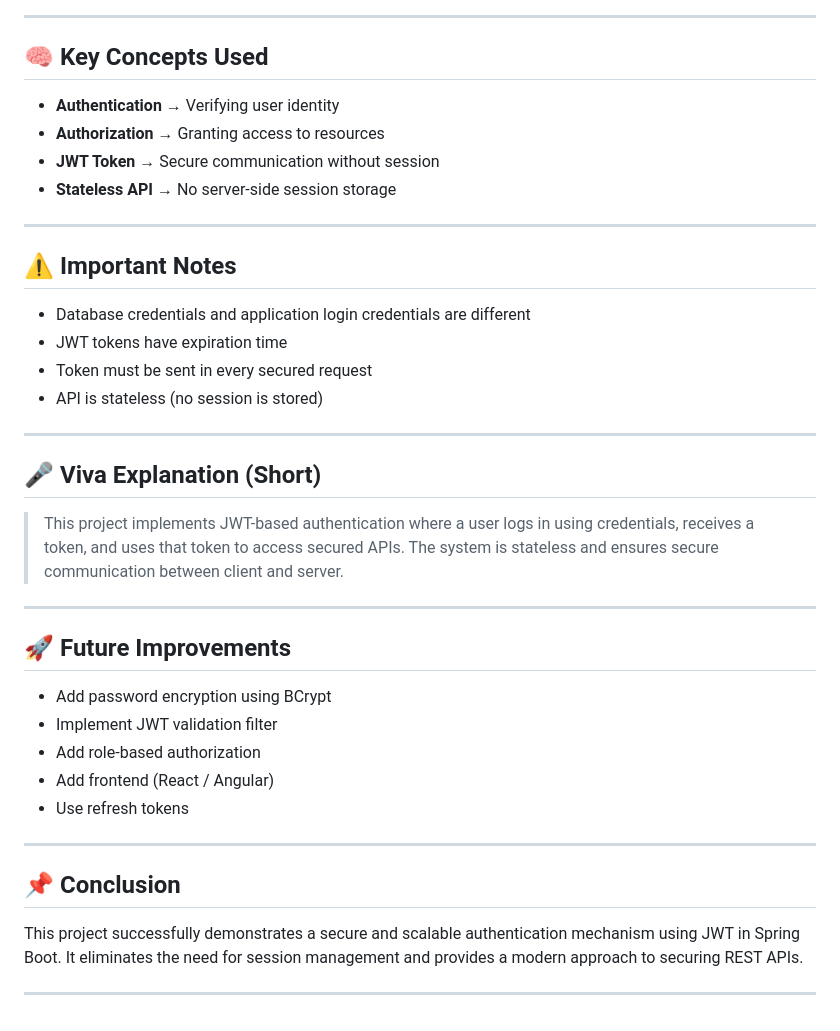
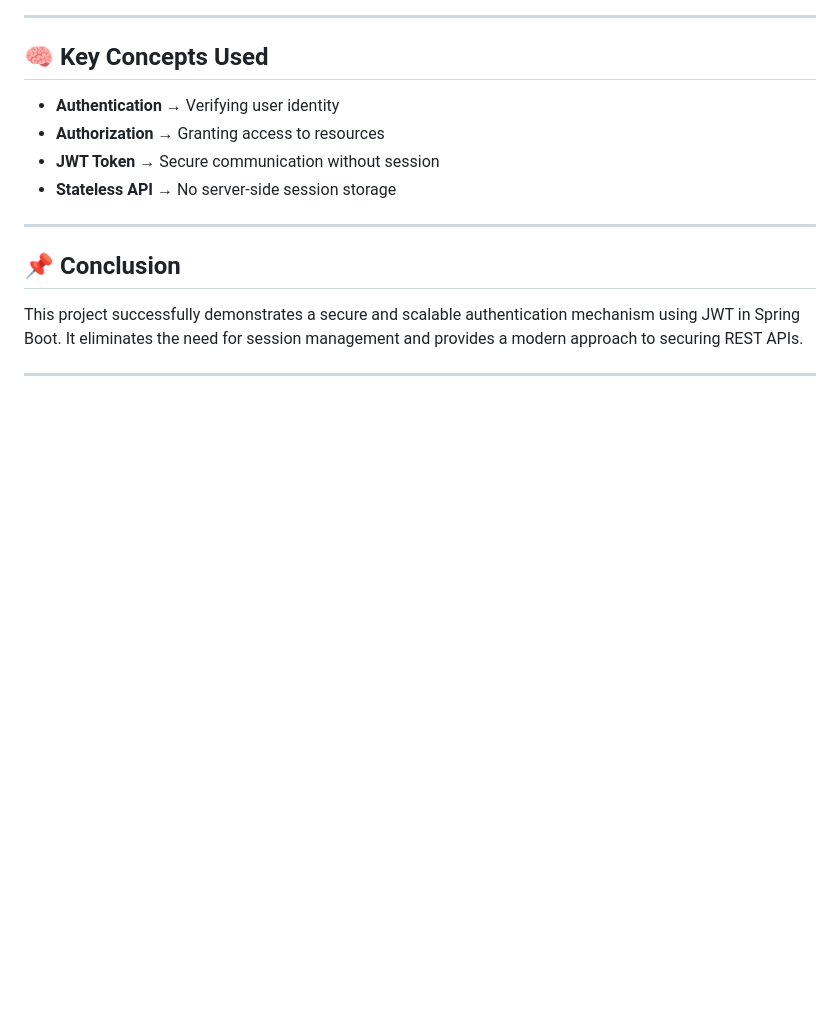
Before and after one commit to Ghost-Blade-00/Fullstack_Experiments, a Markdown page: EXP-9/README.md, the part around one of its changes. Rendered like a GitHub page; blank space fills up the shorter version.

```diff
--- a/EXP-9/README.md
+++ b/EXP-9/README.md
@@ -140,30 +149,6 @@ Hello! JWT Authentication Successful
 * **JWT Token** → Secure communication without session
 * **Stateless API** → No server-side session storage
 
----
-
-## ⚠️ Important Notes
-
-* Database credentials and application login credentials are different
-* JWT tokens have expiration time
-* Token must be sent in every secured request
-* API is stateless (no session is stored)
-
----
-
-## 🎤 Viva Explanation (Short)
-
-> This project implements JWT-based authentication where a user logs in using credentials, receives a token, and uses that token to access secured APIs. The system is stateless and ensures secure communication between client and server.
-
----
-
-## 🚀 Future Improvements
-
-* Add password encryption using BCrypt
-* Implement JWT validation filter
-* Add role-based authorization
-* Add frontend (React / Angular)
-* Use refresh tokens
 
 ---
 
```
Also changed, not shown: other parts of EXP-9/README.md (+13 -4 lines).
